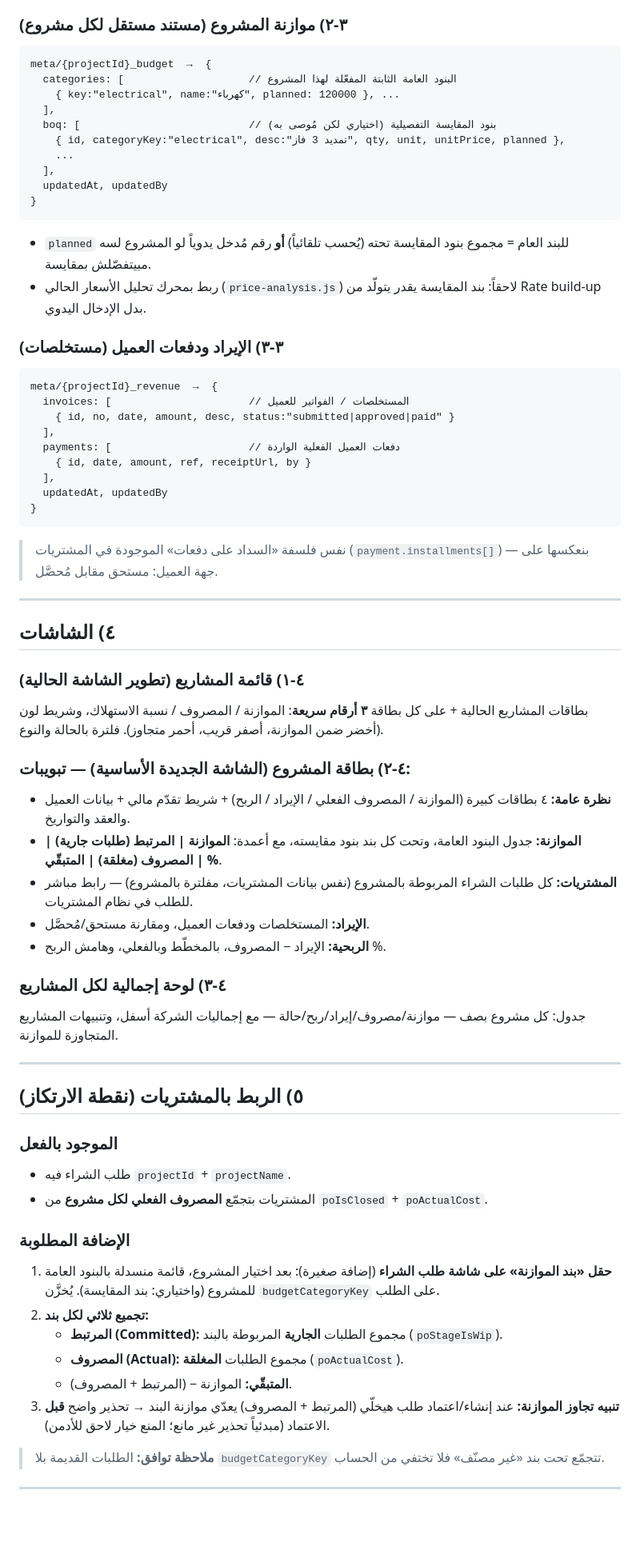
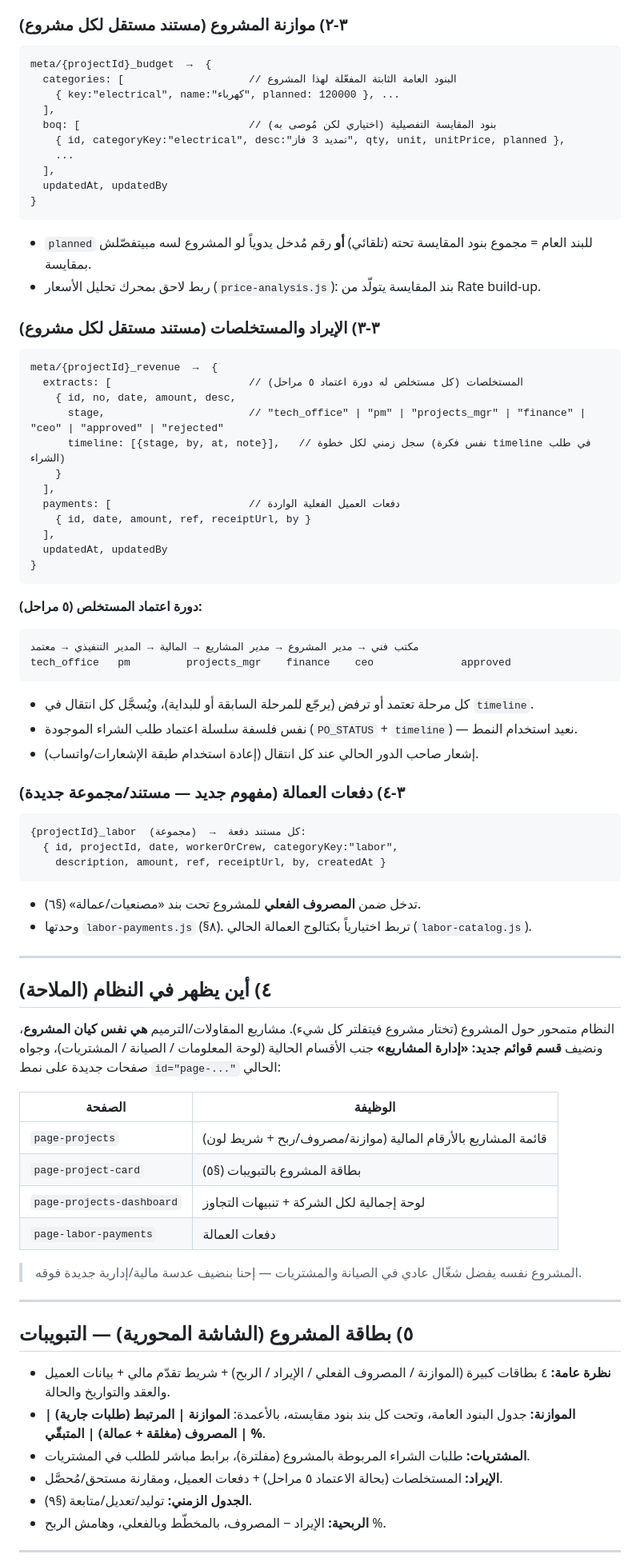
Before and after one commit to islamokasha1-cloud/Fast-buildings-maintenance-, a Markdown page: docs/project-management-plan.md, the part around one of its changes. Shown at 80% size. Rendered like a GitHub page; blank space fills up the shorter version.

````diff
--- a/docs/project-management-plan.md
+++ b/docs/project-management-plan.md
@@ -58,6 +77,5 @@ meta/projects  →  projects: [{
 
 ### ٣-٢) موازنة المشروع (مستند مستقل لكل مشروع)
-
 ```
 meta/{projectId}_budget  →  {
   categories: [                    // البنود العامة الثابتة المفعّلة لهذا المشروع
@@ -70,18 +88,18 @@ meta/{projectId}_budget  →  {
   updatedAt, updatedBy
 }
 ```
+- `planned` للبند العام = مجموع بنود المقايسة تحته (تلقائي) **أو** رقم مُدخل يدوياً لو المشروع
+  لسه مبيتفصّلش بمقايسة.
+- ربط لاحق بمحرك تحليل الأسعار (`price-analysis.js`): بند المقايسة يتولّد من Rate build-up.
 
-- `planned` للبند العام = مجموع بنود المقايسة تحته (يُحسب تلقائياً) **أو** رقم مُدخل يدوياً
-  لو المشروع لسه مبيتفصّلش بمقايسة.
-- ربط بمحرك تحليل الأسعار الحالي (`price-analysis.js`) لاحقاً: بند المقايسة يقدر يتولّد من
-  Rate build-up بدل الإدخال اليدوي.
-
-### ٣-٣) الإيراد ودفعات العميل (مستخلصات)
-
+### ٣-٣) الإيراد والمستخلصات (مستند مستقل لكل مشروع)
 ```
 meta/{projectId}_revenue  →  {
-  invoices: [                      // المستخلصات / الفواتير للعميل
-    { id, no, date, amount, desc, status:"submitted|approved|paid" }
+  extracts: [                      // المستخلصات (كل مستخلص له دورة اعتماد ٥ مراحل)
+    { id, no, date, amount, desc,
+      stage,                       // "tech_office" | "pm" | "projects_mgr" | "finance" | "ceo" | "approved" | "rejected"
+      timeline: [{stage, by, at, note}],   // سجل زمني لكل خطوة (نفس فكرة timeline في طلب الشراء)
+    }
   ],
   payments: [                      // دفعات العميل الفعلية الواردة
     { id, date, amount, ref, receiptUrl, by }
@@ -90,52 +108,53 @@ meta/{projectId}_revenue  →  {
 }
 ```
 
-> نفس فلسفة «السداد على دفعات» الموجودة في المشتريات (`payment.installments[]`) — بنعكسها
-> على جهة العميل: مستحق مقابل مُحصَّل.
+**دورة اعتماد المستخلص (٥ مراحل):**
+```
+مكتب فني → مدير المشروع → مدير المشاريع → المالية → المدير التنفيذي → معتمد
+tech_office   pm         projects_mgr    finance    ceo              approved
+```
+- كل مرحلة تعتمد أو ترفض (يرجّع للمرحلة السابقة أو للبداية)، ويُسجَّل كل انتقال في `timeline`.
+- نفس فلسفة سلسلة اعتماد طلب الشراء الموجودة (`PO_STATUS` + `timeline`) — نعيد استخدام النمط.
+- إشعار صاحب الدور الحالي عند كل انتقال (إعادة استخدام طبقة الإشعارات/واتساب).
+
+### ٣-٤) دفعات العمالة (مفهوم جديد — مستند/مجموعة جديدة)
+```
+{projectId}_labor  (مجموعة)  →  كل مستند دفعة:
+  { id, projectId, date, workerOrCrew, categoryKey:"labor",
+    description, amount, ref, receiptUrl, by, createdAt }
+```
+- تدخل ضمن **المصروف الفعلي** للمشروع تحت بند «مصنعيات/عمالة» (§٦).
+- وحدتها `labor-payments.js` (§٨). تربط اختيارياً بكتالوج العمالة الحالي (`labor-catalog.js`).
 
 ---
 
-## ٤) الشاشات
+## ٤) أين يظهر في النظام (الملاحة)
 
-### ٤-١) قائمة المشاريع (تطوير الشاشة الحالية)
-بطاقات المشاريع الحالية + على كل بطاقة **٣ أرقام سريعة**: الموازنة / المصروف / نسبة الاستهلاك،
-وشريط لون (أخضر ضمن الموازنة، أصفر قريب، أحمر متجاوز). فلترة بالحالة والنوع.
+النظام متمحور حول المشروع (تختار مشروع فيتفلتر كل شيء). مشاريع المقاولات/الترميم **هي نفس
+كيان المشروع**، ونضيف **قسم قوائم جديد: «إدارة المشاريع»** جنب الأقسام الحالية (لوحة المعلومات /
+الصيانة / المشتريات)، وجواه صفحات جديدة على نمط `id="page-..."` الحالي:
 
-### ٤-٢) بطاقة المشروع (الشاشة الجديدة الأساسية) — تبويبات:
+| الصفحة | الوظيفة |
+|---|---|
+| `page-projects` | قائمة المشاريع بالأرقام المالية (موازنة/مصروف/ربح + شريط لون) |
+| `page-project-card` | بطاقة المشروع بالتبويبات (§٥) |
+| `page-projects-dashboard` | لوحة إجمالية لكل الشركة + تنبيهات التجاوز |
+| `page-labor-payments` | دفعات العمالة |
 
-- **نظرة عامة:** ٤ بطاقات كبيرة (الموازنة / المصروف الفعلي / الإيراد / الربح) + شريط تقدّم
-  مالي + بيانات العميل والعقد والتواريخ.
-- **الموازنة:** جدول البنود العامة، وتحت كل بند بنود مقايسته، مع أعمدة:
-  **الموازنة | المرتبط (طلبات جارية) | المصروف (مغلقة) | المتبقّي | %**.
-- **المشتريات:** كل طلبات الشراء المربوطة بالمشروع (نفس بيانات المشتريات، مفلترة بالمشروع) —
-  رابط مباشر للطلب في نظام المشتريات.
-- **الإيراد:** المستخلصات ودفعات العميل، ومقارنة مستحق/مُحصَّل.
-- **الربحية:** الإيراد − المصروف، بالمخطّط وبالفعلي، وهامش الربح %.
-
-### ٤-٣) لوحة إجمالية لكل المشاريع
-جدول: كل مشروع بصف — موازنة/مصروف/إيراد/ربح/حالة — مع إجماليات الشركة أسفل، وتنبيهات
-المشاريع المتجاوزة للموازنة.
+> المشروع نفسه يفضل شغّال عادي في الصيانة والمشتريات — إحنا بنضيف عدسة مالية/إدارية جديدة فوقه.
 
 ---
 
-## ٥) الربط بالمشتريات (نقطة الارتكاز)
+## ٥) بطاقة المشروع (الشاشة المحورية) — التبويبات
 
-### الموجود بالفعل
-- طلب الشراء فيه `projectId` + `projectName`.
-- المشتريات بتجمّع **المصروف الفعلي لكل مشروع** من `poIsClosed` + `poActualCost`.
-
-### الإضافة المطلوبة
-1. **حقل «بند الموازنة» على شاشة طلب الشراء** (إضافة صغيرة): بعد اختيار المشروع، قائمة منسدلة
-   بالبنود العامة للمشروع (واختياري: بند المقايسة). يُخزَّن `budgetCategoryKey` على الطلب.
-2. **تجميع ثلاثي لكل بند:**
-   - **المرتبط (Committed):** مجموع الطلبات **الجارية** المربوطة بالبند (`poStageIsWip`).
-   - **المصروف (Actual):** مجموع الطلبات **المغلقة** (`poActualCost`).
-   - **المتبقّي:** الموازنة − (المرتبط + المصروف).
-3. **تنبيه تجاوز الموازنة:** عند إنشاء/اعتماد طلب هيخلّي (المرتبط + المصروف) يعدّي موازنة البند
-   → تحذير واضح **قبل** الاعتماد (مبدئياً تحذير غير مانع؛ المنع خيار لاحق للأدمن).
-
-> **ملاحظة توافق:** الطلبات القديمة بلا `budgetCategoryKey` تتجمّع تحت بند «غير مصنّف» فلا
-> تختفي من الحساب.
+- **نظرة عامة:** ٤ بطاقات كبيرة (الموازنة / المصروف الفعلي / الإيراد / الربح) + شريط تقدّم
+  مالي + بيانات العميل والعقد والتواريخ والحالة.
+- **الموازنة:** جدول البنود العامة، وتحت كل بند بنود مقايسته، بالأعمدة:
+  **الموازنة | المرتبط (طلبات جارية) | المصروف (مغلقة + عمالة) | المتبقّي | %**.
+- **المشتريات:** طلبات الشراء المربوطة بالمشروع (مفلترة)، برابط مباشر للطلب في المشتريات.
+- **الإيراد:** المستخلصات (بحالة الاعتماد ٥ مراحل) + دفعات العميل، ومقارنة مستحق/مُحصَّل.
+- **الجدول الزمني:** توليد/تعديل/متابعة (§٩).
+- **الربحية:** الإيراد − المصروف، بالمخطّط وبالفعلي، وهامش الربح %.
 
 ---
 
````
Also changed, not shown: other parts of docs/project-management-plan.md (+120 -67 lines).
